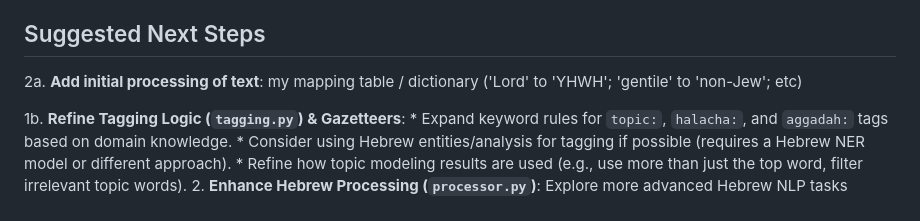
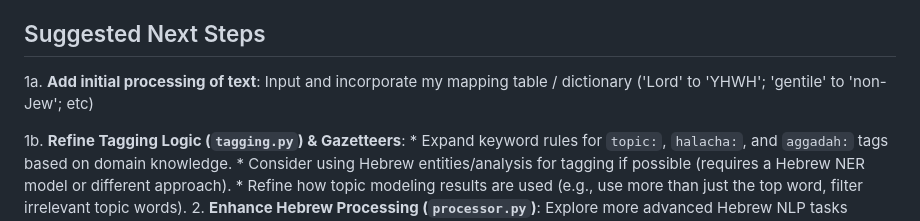
Before and after one commit to EzraBrand/talmud-nlp-indexer, a Markdown page: STATUS.md, the part around the change. GitHub-like rendering.

```diff
--- a/STATUS.md
+++ b/STATUS.md
@@ -34,7 +34,7 @@ This project aims to analyze and tag the Babylonian Talmud using NLP. It fetches
 
 ## Suggested Next Steps
 
-2a. **Add initial processing of text**: my mapping table / dictionary ('Lord' to 'YHWH'; 'gentile' to 'non-Jew'; etc)
+1a. **Add initial processing of text**: Input and incorporate my mapping table / dictionary ('Lord' to 'YHWH'; 'gentile' to 'non-Jew'; etc)
 
 1b. **Refine Tagging Logic (`tagging.py`) & Gazetteers**:
     *   Expand keyword rules for `topic:`, `halacha:`, and `aggadah:` tags based on domain knowledge.
```
